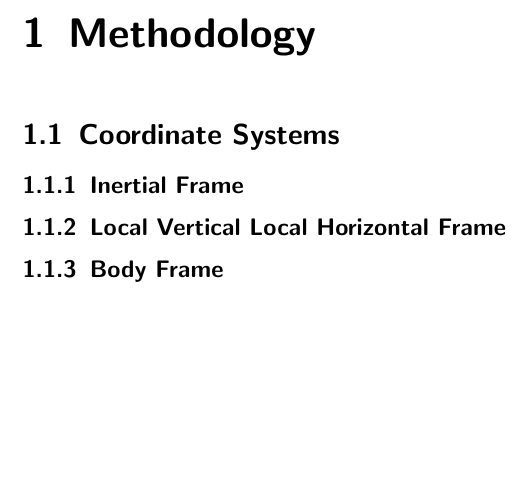
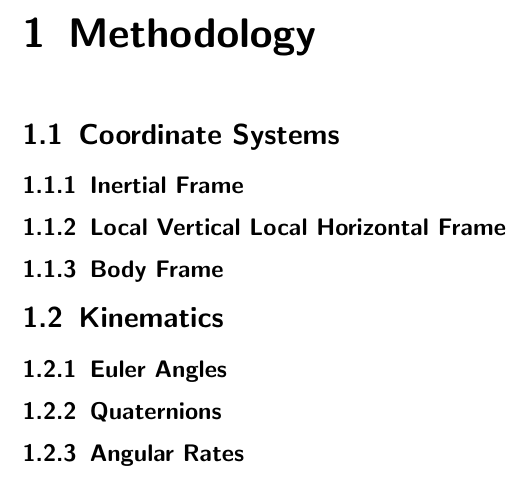
Before and after one commit to seasat/nonlinear-control-system, a LaTeX document (doc/report/report.tex): part of page 5 of 8, cut so that both start at the same text, the shorter picture padded with empty space. Compiled offline with pdfLaTeX.

Commit message:
add kinematics section setup and structure

```diff
--- a/doc/report/report.tex
+++ b/doc/report/report.tex
@@ -27,6 +27,12 @@
 \subsection{Body Frame}
 
 
+\section{Kinematics}
+\subsection{Euler Angles}
+\subsection{Quaternions}
+\subsection{Angular Rates}
+
+
 \chapter{Results}
 \chapter{Discussion}
 
```
